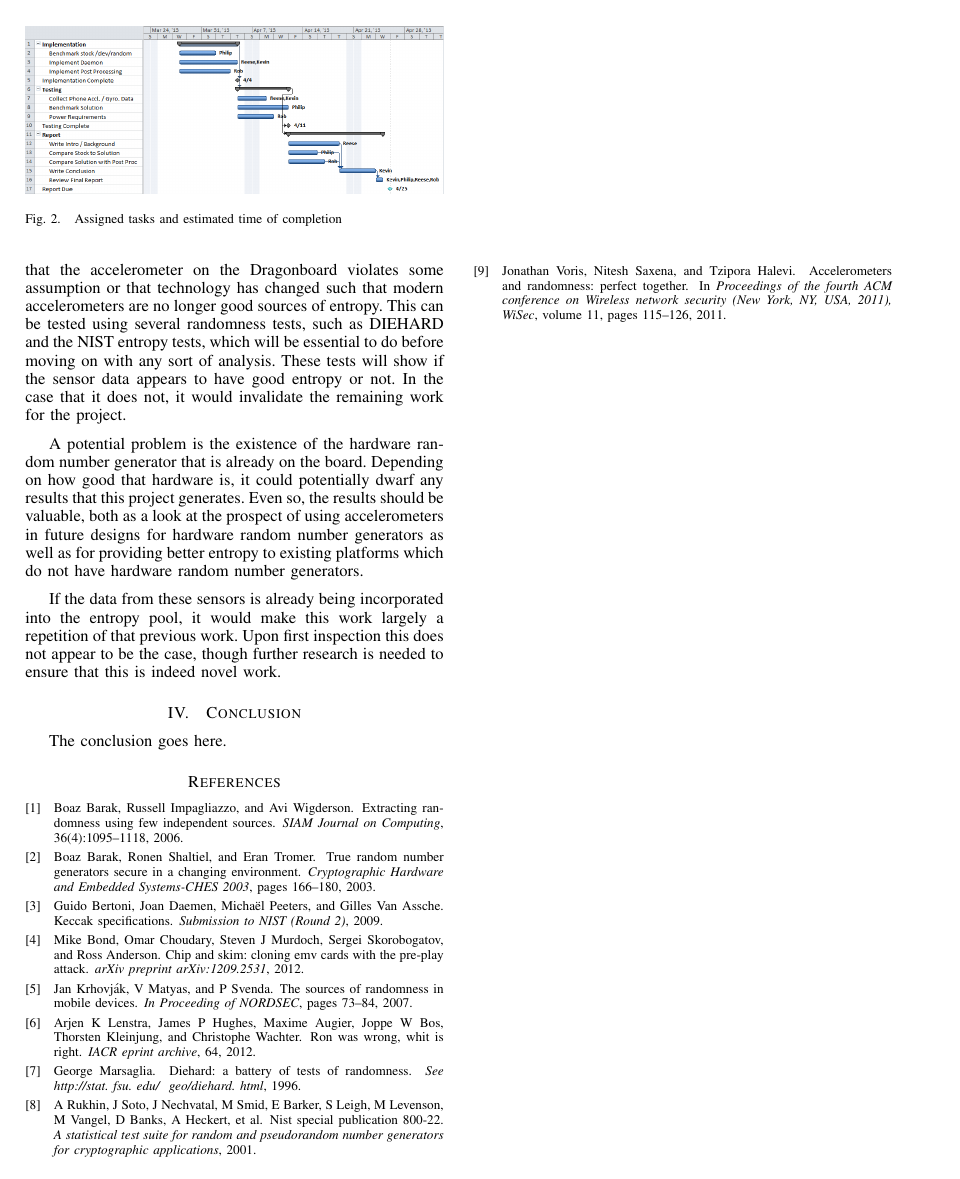
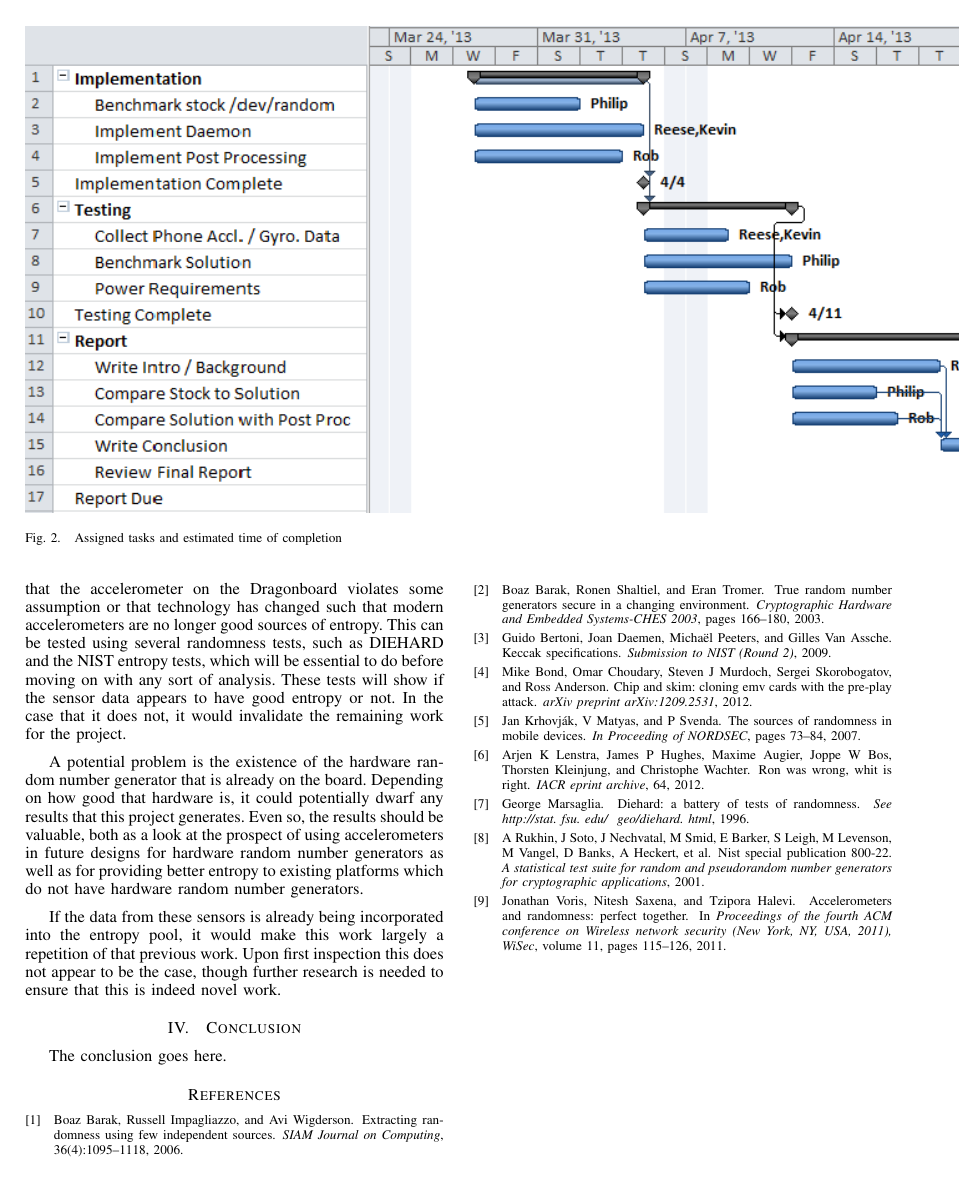
Before and after one commit to rlyerly/ECE5984_Project, a LaTeX paper (phase2/phase2.tex, which reads phase2/tasks.tex): page 3 of 3. Compiled offline with pdfLaTeX.

Commit message:
Tweaked width of phil's image.
-Kevin

```diff
--- a/phase2/tasks.tex
+++ b/phase2/tasks.tex
@@ -5,7 +5,7 @@ The work for the proposed solution will be broken down into three phases.  The f
 All of the tasks are laid out on the Ghantt chart shown
 
 \begin{figure*}[t]
-	\includegraphics[width=\columnwidth]{proj-ghantt-v3}
+	\includegraphics[]{proj-ghantt-v3}
 	\caption{Assigned tasks and estimated time of completion}
 	\label{Ghantt Chart}
 \end{figure*}
```
Also changed, not shown: phase2/phase2.bbl, phase2/phase2.pdf, 3 other files.
